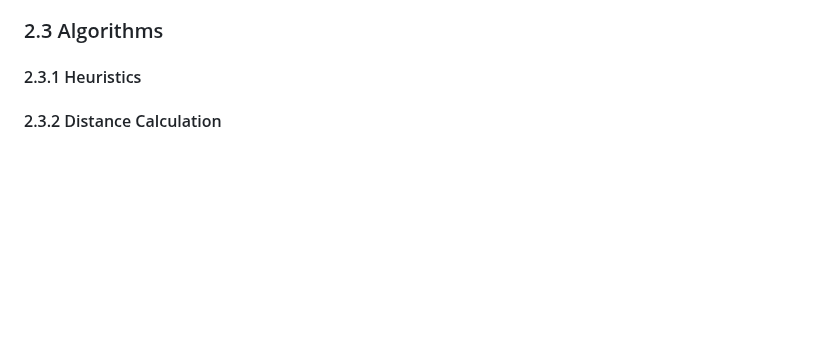
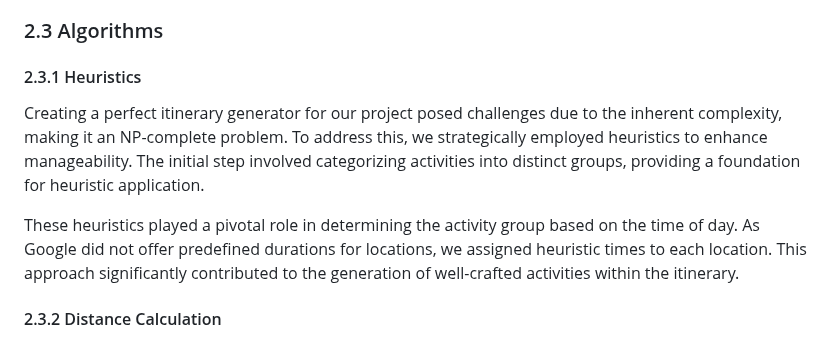
Before and after one commit to jay-kav/Trip-Planner, a Markdown page: technical_manual/technical_specification.md, the part around the change. GitHub-like rendering; blank space fills up the shorter version.

```diff
--- a/technical_manual/technical_specification.md
+++ b/technical_manual/technical_specification.md
@@ -49,6 +49,9 @@ We had not used it before so we needed to research what was involved with the in
 For our project we couldn’t afford to continuously query Google Places API so we needed to choose a database to store the information. MongoDB is a non-relational database that was chosen for its suitability in storing JSON documents and its support for geospatial querying, a feature we anticipated would greatly enhance our itinerary generator later on. Our exploration of MongoDB included mastering the setup of the database, creating collections, and designing the document structure within. Additionally, we delved into the process of connecting the database to our application using MongoDB drivers and PyMongo.
 ### 2.3 Algorithms
 #### 2.3.1 Heuristics
+Creating a perfect itinerary generator for our project posed challenges due to the inherent complexity, making it an NP-complete problem. To address this, we strategically employed heuristics to enhance manageability. The initial step involved categorizing activities into distinct groups, providing a foundation for heuristic application.
+
+These heuristics played a pivotal role in determining the activity group based on the time of day. As Google did not offer predefined durations for locations, we assigned heuristic times to each location. This approach significantly contributed to the generation of well-crafted activities within the itinerary.
 #### 2.3.2 Distance Calculation
 There were limitations with the MongoDB geospatial query, as it struggled to precisely convert latitude and longitude coordinates into a reliable distance calculation. Initially, we considered incorporating third party solutions such as the Google Routes API or OpenStreetMap API for distance calculations. However, instead of outsourcing this functionality to a third party, we decided to challenge ourselves by exploring alternative methods.
 
```
